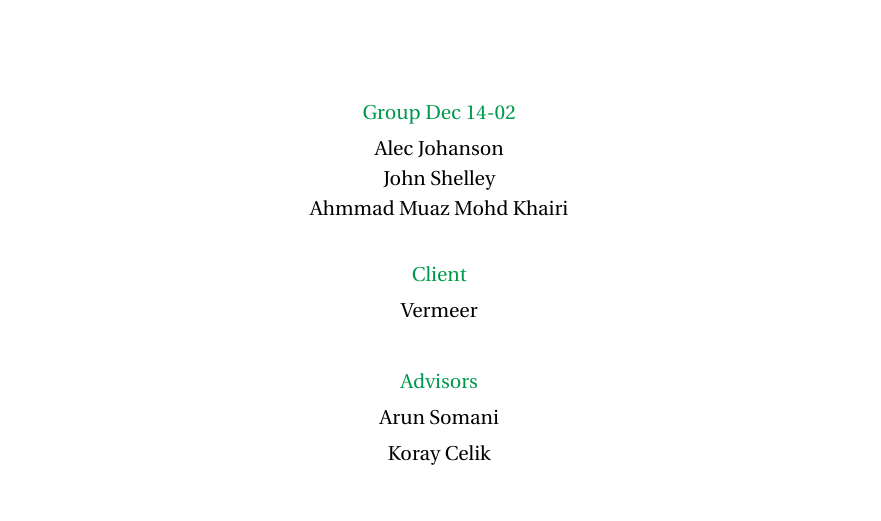
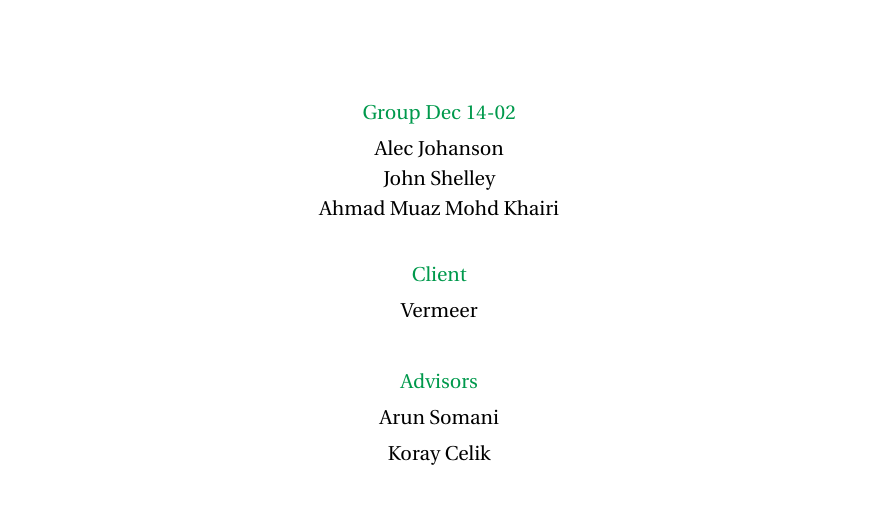
Before and after one commit to SE-1402/Final-Report, a LaTeX document (finalReport.tex): part of page 1 of 21, cut so that both start at the same text. Compiled offline with pdfLaTeX.

Commit message:
Update finalReport.tex
FIx Ahmad name

```diff
--- a/finalReport.tex
+++ b/finalReport.tex
@@ -89,7 +89,7 @@
 		{\color{darkgreen} Group Dec 14-02}\\ \normalsize
         Alec Johanson\\[-3pt]		\normalsize
         John Shelley\\[-3pt]		\normalsize
-        Ahmmad Muaz Mohd Khairi\\[-3pt]		\normalsize
+        Ahmad Muaz Mohd Khairi\\[-3pt]		\normalsize
 		\\ \normalsize
 		{\color{darkgreen} Client}\\ \normalsize
 		Vermeer \\ \normalsize
```
